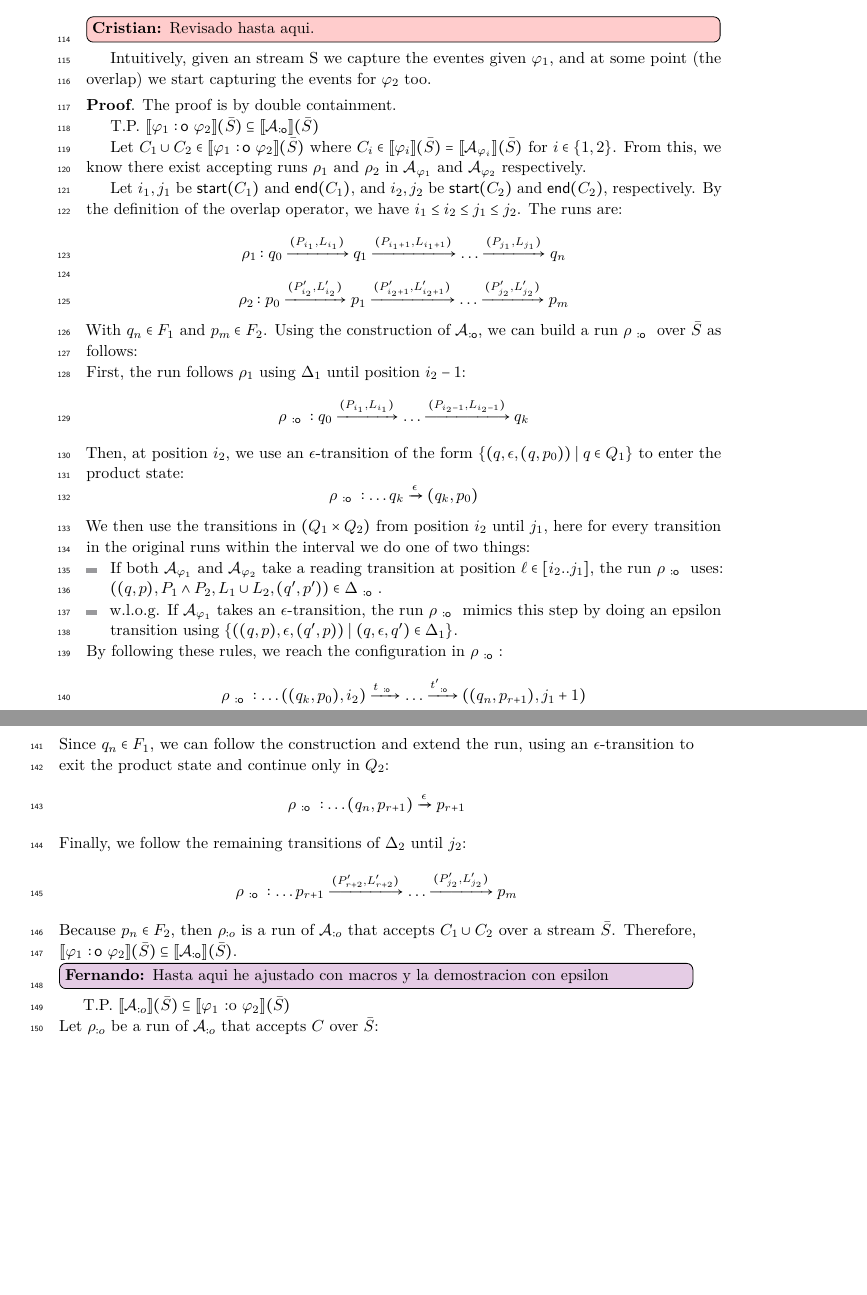
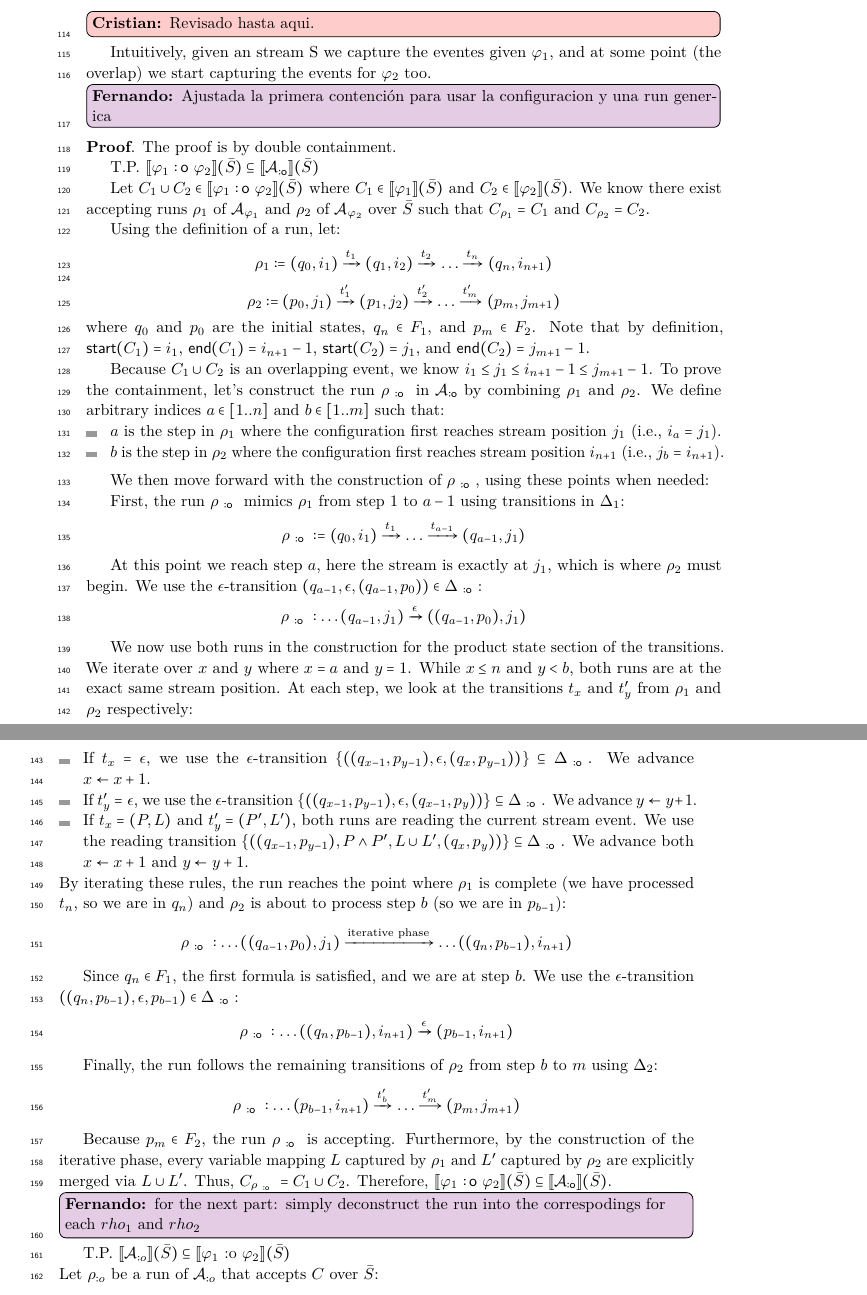
Before and after one commit to FradexMF/CORE-Allen-Interval-Algebra-Overlap-Paper, a LaTeX paper (paper-overlap/main/main.tex, which reads paper-overlap/sections/results.tex): two parts of pages 4 and 5 of 6, joined at a grey line, cut so that both start at the same text, the shorter picture padded with empty space. Compiled offline with pdfLaTeX.

Commit message:
primer lado de la demostracion, ahora con configuracion y run generica

```diff
--- a/paper-overlap/sections/results.tex
+++ b/paper-overlap/sections/results.tex
@@ -82,37 +82,50 @@ Let $\cAoverlap$ be a CEA where $\cAoverlap = (\Qoverlap, \Poverlap, \Xoverlap,
 Intuitively, given an stream S we capture the eventes given $\varphi_1$, and at some point (the overlap) we start capturing the events for $\varphi_2$ too.
 %We also recall that the base construction of a CEA $\mathcal{A}_R$ with $R \in$ \textbf{T} an event type, is as follows: $\mathcal{A}_\varphi = (\{q_1,q_2\},\Delta_\varphi,\{q_1\},\{q_2\})$ with $\Delta_\varphi = \{(q_1,R,\mu(R),q_2),(q_1,\text{TRUE},\emptyset,q_1)\}$. Because of this we note that in $\Delta_{:o}$ the transitions that represent the overlapped section mark correctly when $P_1$ and $P_2$ are triggered simultaneously by an event, and they too mark correctly when only one of the predicates is triggered. This conclusion comes from the fact that when we define  $\{((q,p),P_1\land P_2, X_1\cup X_2, (q',p'))\} $ where $ (q,P_1,X_1,q')\in \Delta_1, (p,P_2,X_2,p')\in \Delta_2$ the transitions in both $\Delta_1$ and $\Delta_2$ include the case $(q,$TRUE$,\emptyset,q)$, therefore when only one of the predicates is triggered there always exists a transition in $\Delta_{:o}$ defined as $((q,p),P_1\cap \text{TRUE},X_1\cup \emptyset,(q',p))$ where $(q,P_1,X_1,q')\in \Delta_1$, $(p,$TRUE$,\emptyset,p) \in \Delta_2$ and $(q,p),(q',p)\in Q_1 \times Q_2$.
 
+\Fernando{Ajustada la primera contención para usar la configuracion y una run generica}
 \paragraph{Proof}
 The proof is by double containment.
 
 T.P. $\sem{\varphi_1 \overlap \varphi_2}(\Stream) \subseteq \sem{\cAoverlap}(\Stream)$
 
-Let $C_1 \cup C_2 \in \sem{\varphi_1 \overlap \varphi_2}(\Stream)$ where $C_i \in \sem{\varphi_i}(\Stream) = \sem{\cA_{\varphi_i}}(\Stream)$ for $i \in \{1,2\}$. From this, we know there exist accepting runs $\rho_1$ and $\rho_2$ in $\cA_{\varphi_1}$ and $\cA_{\varphi_2}$ respectively.
+Let $C_1 \cup C_2 \in \sem{\varphi_1 \overlap \varphi_2}(\Stream)$ where $C_1 \in \sem{\varphi_1}(\Stream)$ and $C_2 \in \sem{\varphi_2}(\Stream)$. We know there exist accepting runs $\rho_1$ of $\cA_{\varphi_1}$ and $\rho_2$ of $\cA_{\varphi_2}$ over $\Stream$ such that $C_{\rho_1} = C_1$ and $C_{\rho_2} = C_2$.
 
-Let $i_1, j_1$ be $\cstart(C_1)$ and $\cend(C_1)$, and $i_2, j_2$ be $\cstart(C_2)$ and $\cend(C_2)$, respectively. By the definition of the overlap operator, we have $i_1 \leq i_2 \leq j_1 \leq j_2$.
-The runs are:
-\[ \rho_1: q_0 \xrightarrow{(P_{i_1}, L_{i_1})} q_1 \xrightarrow{(P_{i_1+1}, L_{i_1+1})} \dots \xrightarrow{(P_{j_1}, L_{j_1})} q_{n} \]
-\[ \rho_2: p_0 \xrightarrow{(P'_{i_2}, L'_{i_2})} p_1 \xrightarrow{(P'_{i_2+1}, L'_{i_2+1})} \dots \xrightarrow{(P'_{j_2}, L'_{j_2})} p_{m} \]
-With $q_n \in F_1$ and $p_m \in F_2$. Using the construction of $\cAoverlap$, we can build a run $\rho_{\overlap}$ over $\Stream$ as follows:
-\\
-First, the run follows $\rho_1$ using $\Delta_1$ until position $i_2-1$:
-\[ \rho_{\overlap}: q_0 \xrightarrow{(P_{i_1}, L_{i_1})} \dots \xrightarrow{(P_{i_2-1}, L_{i_2-1})} q_{k} \]
-Then, at position $i_2$, we use an $\epsilon$-transition of the form $\{(q, \epsilon, (q, p_0)) \mid q \in Q_1\}$  to enter the product state:
-\[ \rho_{\overlap}: \dots q_{k} \xrightarrow{\epsilon} (q_k, p_0) \]
-We then use the transitions in $(Q_1 \times Q_2)$ from position $i_2$ until $j_1$, here for every transition in the original runs within the interval we do one of two things:
+Using the definition of a run, let:
+\[ \rho_1 := (q_0, i_1) \xrightarrow{t_1} (q_1, i_2) \xrightarrow{t_2} \dots \xrightarrow{t_n} (q_{n}, i_{n+1}) \]
+\[ \rho_2 := (p_0, j_1) \xrightarrow{t'_1} (p_1, j_2) \xrightarrow{t'_2} \dots \xrightarrow{t'_m} (p_{m}, j_{m+1}) \]
+where $q_0$ and $p_0$ are the initial states, $q_{n} \in F_1$, and $p_{m} \in F_2$. Note that by definition, $\cstart(C_1) = i_1$, $\cend(C_1) = i_{n+1} - 1$, $\cstart(C_2) = j_1$, and $\cend(C_2) = j_{m+1} - 1$.
+
+Because $C_1 \cup C_2$ is an overlapping event, we know $i_1 \leq j_1 \leq i_{n+1} - 1 \leq j_{m+1} - 1$.
+To prove the containment, let's construct the run $\rho_{\overlap}$ in $\cAoverlap$ by combining $\rho_1$ and $\rho_2$. We define arbitrary indices $a \in [1..n]$ and $b \in [1..m]$ such that:
 \begin{itemize}
-	\item If both $\cA_{\varphi_1}$ and $\cA_{\varphi_2}$ take a reading transition at position $\ell \in [i_2..j_1]$, the run $\rho_{\overlap}$ uses:
-	$((q, p), P_1 \land P_2, L_1 \cup L_2, (q', p')) \in \Doverlap$.
-	\item w.l.o.g. If $\cA_{\varphi_1}$ takes an $\epsilon$-transition, the run $\rho_{\overlap}$ mimics this step by doing an epsilon transition using $\{((q, p), \epsilon, (q', p)) \mid (q, \epsilon, q') \in \Delta_1\}$.
+	\item $a$ is the step in $\rho_1$ where the configuration first reaches stream position $j_1$ (i.e., $i_a = j_1$).
+	\item $b$ is the step in $\rho_2$ where the configuration first reaches stream position $i_{n+1}$ (i.e., $j_b = i_{n+1}$).
 \end{itemize}
-By following these rules, we reach the configuration in $\rho_{\overlap}$:
-\[ \rho_{\overlap}: \dots ((q_{k}, p_0), i_2) \xrightarrow{t_{\overlap}} \dots \xrightarrow{t'_{\overlap}} ((q_n, p_{r+1}), j_1+1) \]
-Since $q_n \in F_1$, we can follow the construction and extend the run, using an $\epsilon$-transition to exit the product state and continue only in $Q_2$:
-\[ \rho_{\overlap}: \dots (q_n, p_{r+1}) \xrightarrow{\epsilon} p_{r+1} \]
-Finally, we follow the remaining transitions of $\Delta_2$ until $j_2$:
-\[ \rho_{\overlap}: \dots p_{r+1} \xrightarrow{(P'_{r+2}, L'_{r+2})} \dots \xrightarrow{(P'_{j_2}, L'_{j_2})} p_m \]
-Because $p_n \in F_2$, then $\rho_{:o}$ is a run of $\mathcal{A}_{:o}$ that accepts $C_1\cup C_2$ over a stream $\Stream$. Therefore, $\sem{\varphi_1 \overlap \varphi_2}(\Stream) \subseteq \sem{\cAoverlap}(\Stream)$.
-\Fernando{Hasta aqui he ajustado con macros y la demostracion con epsilon}
+
+We then move forward with the construction of $\rho_{\overlap}$, using these points when needed:
+
+First, the run $\rho_{\overlap}$ mimics $\rho_1$ from step $1$ to $a-1$ using transitions in $\Delta_1$:
+\[ \rho_{\overlap} := (q_0, i_1) \xrightarrow{t_1} \dots \xrightarrow{t_{a-1}} (q_{a-1}, j_1) \]
+
+At this point we reach step $a$, here the stream is exactly at $j_1$, which is where $\rho_2$ must begin. We use the $\epsilon$-transition $(q_{a-1}, \epsilon, (q_{a-1}, p_0)) \in \Doverlap$:
+\[ \rho_{\overlap}: \dots (q_{a-1}, j_1) \xrightarrow{\epsilon} ((q_{a-1}, p_0), j_1) \]
+
+We now use both runs in the construction for the product state section of the transitions. We iterate over $x$ and $y$ where $x = a$ and $y = 1$. While $x \leq n$ and $y < b$, both runs are at the exact same stream position. At each step, we look at the transitions $t_x$ and $t'_y$ from $\rho_1$ and $\rho_2$ respectively:
+\begin{itemize}
+	\item If $t_x = \epsilon$, we use the $\epsilon$-transition $\{((q_{x-1}, p_{y-1}), \epsilon, (q_{x}, p_{y-1}))\} \subseteq \Doverlap$. We advance $x \gets x+1$.
+	\item If $t'_y = \epsilon$, we use the $\epsilon$-transition $\{((q_{x-1}, p_{y-1}), \epsilon, (q_{x-1}, p_{y}))\} \subseteq \Doverlap$. We advance $y \gets y+1$.
+	\item If $t_x = (P, L)$ and $t'_y = (P', L')$, both runs are reading the current stream event. We use the reading transition $\{((q_{x-1}, p_{y-1}), P \land P', L \cup L', (q_{x}, p_{y}))\} \subseteq \Doverlap$. We advance both $x \gets x+1$ and $y \gets y+1$.
+\end{itemize}
+By iterating these rules, the run reaches the point where $\rho_1$ is complete (we have processed $t_n$, so we are in $q_n$) and $\rho_2$ is about to process step $b$ (so we are in $p_{b-1}$):
+\[ \rho_{\overlap}: \dots ((q_{a-1}, p_0), j_1) \xrightarrow{\text{iterative phase}} \dots ((q_{n}, p_{b-1}), i_{n+1}) \]
+
+Since $q_{n} \in F_1$, the first formula is satisfied, and we are at step $b$. We use the $\epsilon$-transition $((q_{n}, p_{b-1}), \epsilon, p_{b-1}) \in \Doverlap$:
+\[ \rho_{\overlap}: \dots ((q_{n}, p_{b-1}), i_{n+1}) \xrightarrow{\epsilon} (p_{b-1}, i_{n+1}) \]
+
+Finally, the run follows the remaining transitions of $\rho_2$ from step $b$ to $m$ using $\Delta_2$:
+\[ \rho_{\overlap}: \dots (p_{b-1}, i_{n+1}) \xrightarrow{t'_b} \dots \xrightarrow{t'_m} (p_{m}, j_{m+1}) \]
+
+Because $p_{m} \in F_2$, the run $\rho_{\overlap}$ is accepting. Furthermore, by the construction of the iterative phase, every variable mapping $L$ captured by $\rho_1$ and $L'$ captured by $\rho_2$ are explicitly merged via $L \cup L'$. Thus, $C_{\rho_{\overlap}} = C_1 \cup C_2$. Therefore, $\sem{\varphi_1 \overlap \varphi_2}(\Stream) \subseteq \sem{\cAoverlap}(\Stream)$.\Fernando{for the next part: simply deconstruct the run into the correspodings for each $rho_1$ and $rho_2$}
 T.P. $\text{\textlbrackdbl} \mathcal{A}_{:o} \text{\textrbrackdbl}(\Stream) \subseteq \text{\textlbrackdbl} \varphi_1 \text{ :o } \varphi_2 \text{\textrbrackdbl}(\Stream) $
 \\
 Let $\rho_{:o}$ be a run of $\mathcal{A}_{:o}$ that accepts $C$ over $\Stream$:
```
